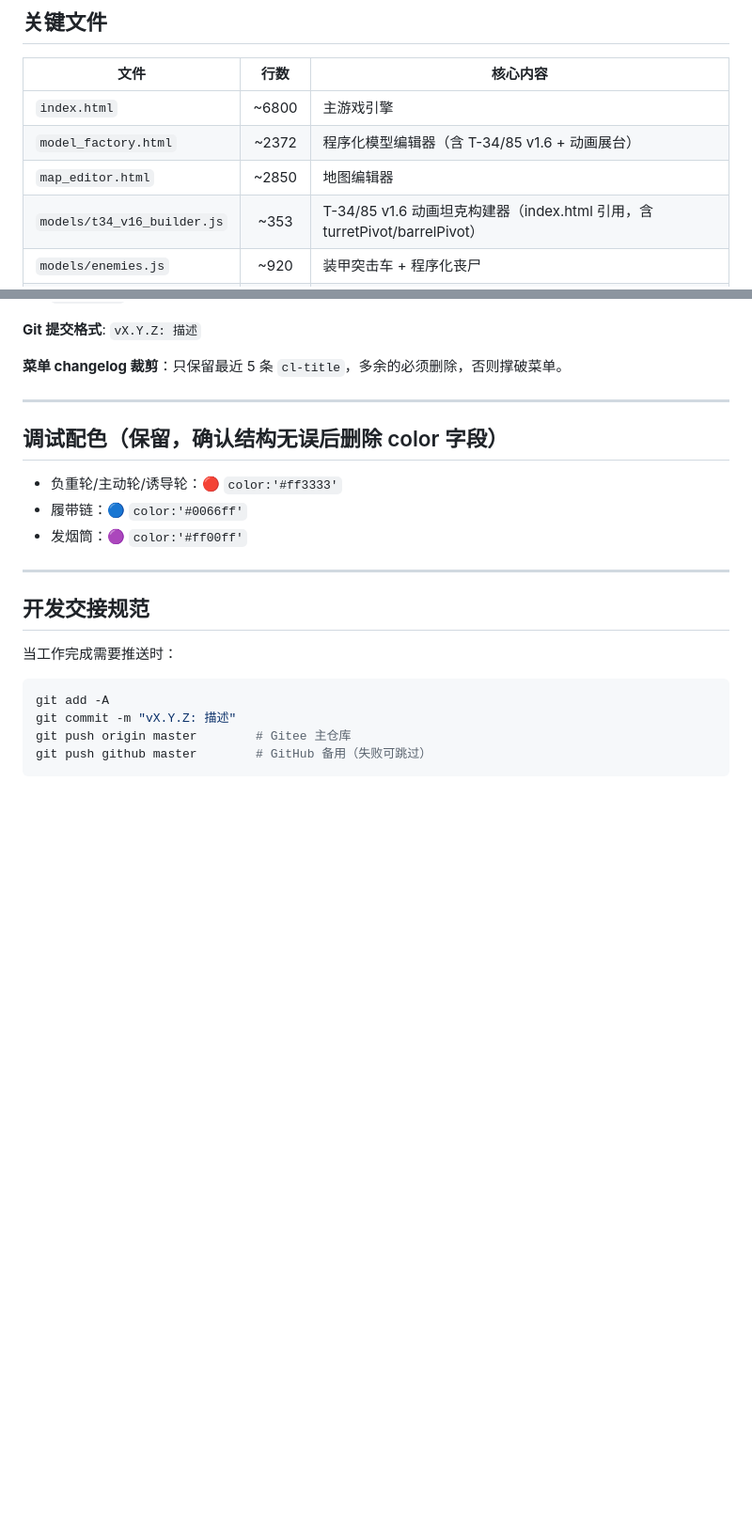
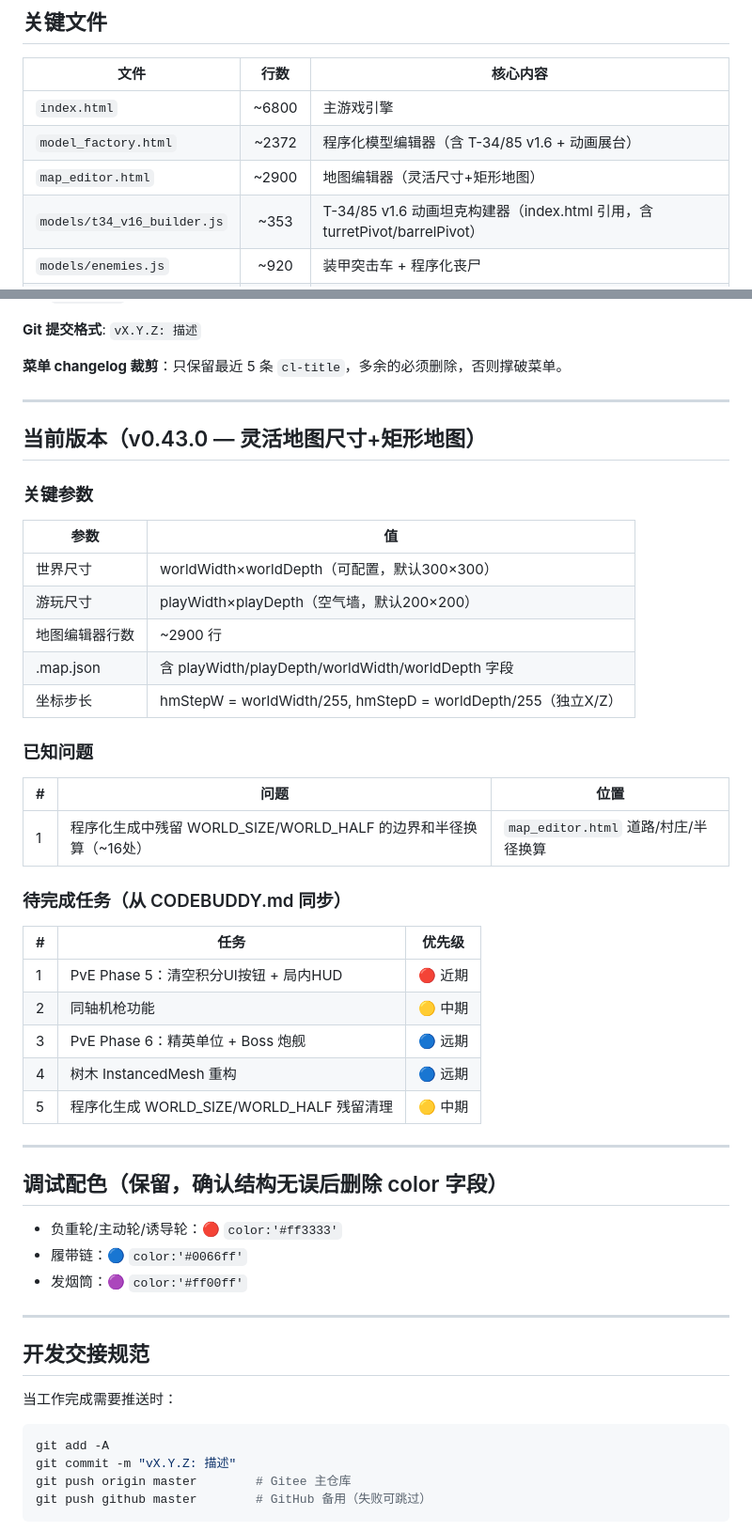
Before and after one commit to hpmax9696/tank_demo, a Markdown page: .trae/rules/project_rules.md, 2 parts joined by grey strips. Shown at 94% size. Drawn GitHub-style; blank space fills up the shorter version.

Commit message:
v0.43.0: Trae项目文档同步 — 版本号/已知问题/待完成任务/行数更新

```diff
--- a/.trae/rules/project_rules.md
+++ b/.trae/rules/project_rules.md
@@ -33,7 +33,7 @@ python -m http.server 8080 --bind 127.0.0.1
 |------|:----:|----------|
 | `index.html` | ~6800 | 主游戏引擎 |
 | `model_factory.html` | ~2372 | 程序化模型编辑器（含 T-34/85 v1.6 + 动画展台） |
-| `map_editor.html` | ~2850 | 地图编辑器 |
+| `map_editor.html` | ~2900 | 地图编辑器（灵活尺寸+矩形地图） |
 | `models/t34_v16_builder.js` | ~353 | T-34/85 v1.6 动画坦克构建器（index.html 引用，含 turretPivot/barrelPivot） |
 | `models/enemies.js` | ~920 | 装甲突击车 + 程序化丧尸 |
 | `combat/enemyAI.js` | ~535 | AI 状态机 |
@@ -200,6 +200,33 @@ rebuildModel() → 不自动调用 collectAnimRefs()（避免污染配置）
 
 ---
 
+## 当前版本（v0.43.0 — 灵活地图尺寸+矩形地图）
+
+### 关键参数
+| 参数 | 值 |
+|------|----|
+| 世界尺寸 | worldWidth×worldDepth（可配置，默认300×300） |
+| 游玩尺寸 | playWidth×playDepth（空气墙，默认200×200） |
+| 地图编辑器行数 | ~2900 行 |
+| .map.json | 含 playWidth/playDepth/worldWidth/worldDepth 字段 |
+| 坐标步长 | hmStepW = worldWidth/255, hmStepD = worldDepth/255（独立X/Z） |
+
+### 已知问题
+| # | 问题 | 位置 |
+|---|------|------|
+| 1 | 程序化生成中残留 WORLD_SIZE/WORLD_HALF 的边界和半径换算（~16处） | `map_editor.html` 道路/村庄/半径换算 |
+
+### 待完成任务（从 CODEBUDDY.md 同步）
+| # | 任务 | 优先级 |
+|---|------|:------:|
+| 1 | PvE Phase 5：清空积分UI按钮 + 局内HUD | 🔴 近期 |
+| 2 | 同轴机枪功能 | 🟡 中期 |
+| 3 | PvE Phase 6：精英单位 + Boss 炮舰 | 🔵 远期 |
+| 4 | 树木 InstancedMesh 重构 | 🔵 远期 |
+| 5 | 程序化生成 WORLD_SIZE/WORLD_HALF 残留清理 | 🟡 中期 |
+
+---
+
 ## 调试配色（保留，确认结构无误后删除 color 字段）
 
 - 负重轮/主动轮/诱导轮：🔴 `color:'#ff3333'`
```
